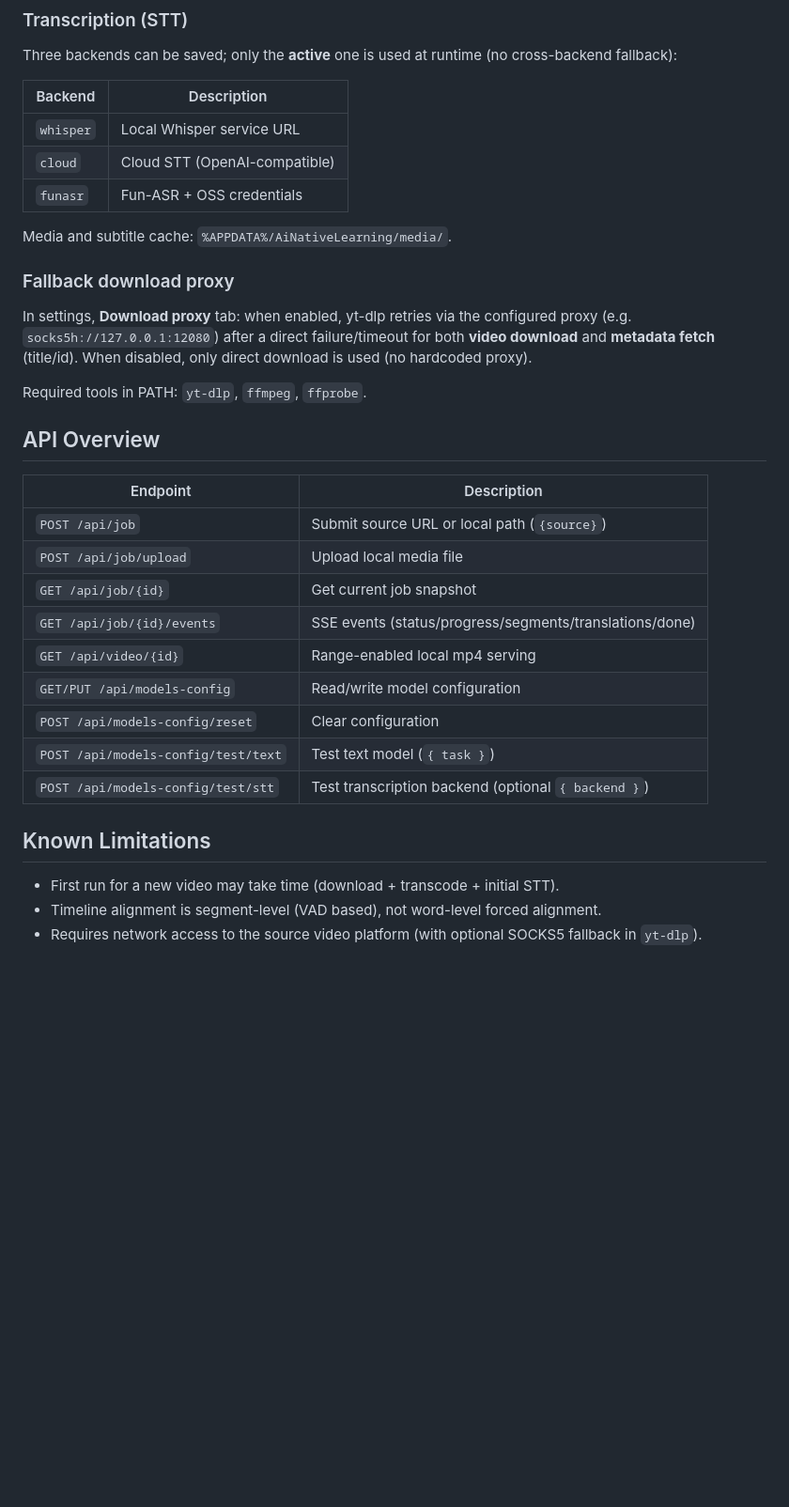
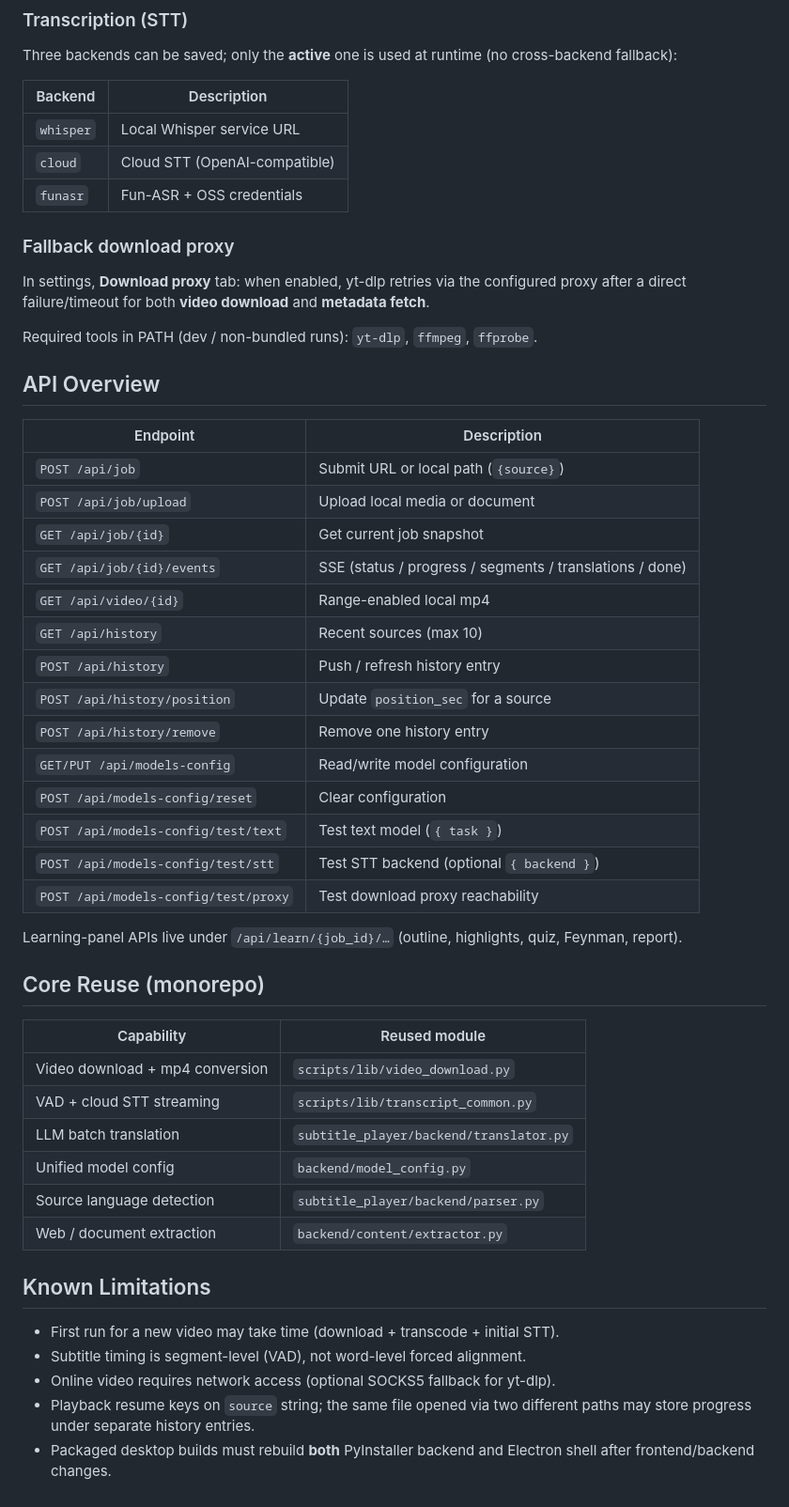
Before and after one commit to archoor/ai-native-learning, a Markdown page: README.md, the part around one of its changes. Shown at 94% size. GitHub-like rendering; blank space fills up the shorter version.

```diff
--- a/README.md
+++ b/README.md
@@ -78,30 +128,48 @@ Three backends can be saved; only the **active** one is used at runtime (no cros
 | `cloud` | Cloud STT (OpenAI-compatible) |
 | `funasr` | Fun-ASR + OSS credentials |
 
-Media and subtitle cache: `%APPDATA%/AiNativeLearning/media/`.
-
 ### Fallback download proxy
 
-In settings, **Download proxy** tab: when enabled, yt-dlp retries via the configured proxy (e.g. `socks5h://127.0.0.1:12080`) after a direct failure/timeout for both **video download** and **metadata fetch** (title/id). When disabled, only direct download is used (no hardcoded proxy).
+In settings, **Download proxy** tab: when enabled, yt-dlp retries via the configured proxy after a direct failure/timeout for both **video download** and **metadata fetch**.
 
-Required tools in PATH: `yt-dlp`, `ffmpeg`, `ffprobe`.
+Required tools in PATH (dev / non-bundled runs): `yt-dlp`, `ffmpeg`, `ffprobe`.
 
 ## API Overview
 
 | Endpoint | Description |
 |---|---|
-| `POST /api/job` | Submit source URL or local path (`{source}`) |
-| `POST /api/job/upload` | Upload local media file |
+| `POST /api/job` | Submit URL or local path (`{source}`) |
+| `POST /api/job/upload` | Upload local media or document |
 | `GET /api/job/{id}` | Get current job snapshot |
-| `GET /api/job/{id}/events` | SSE events (status/progress/segments/translations/done) |
-| `GET /api/video/{id}` | Range-enabled local mp4 serving |
+| `GET /api/job/{id}/events` | SSE (status / progress / segments / translations / done) |
+| `GET /api/video/{id}` | Range-enabled local mp4 |
+| `GET /api/history` | Recent sources (max 10) |
+| `POST /api/history` | Push / refresh history entry |
+| `POST /api/history/position` | Update `position_sec` for a source |
+| `POST /api/history/remove` | Remove one history entry |
 | `GET/PUT /api/models-config` | Read/write model configuration |
 | `POST /api/models-config/reset` | Clear configuration |
 | `POST /api/models-config/test/text` | Test text model (`{ task }`) |
-| `POST /api/models-config/test/stt` | Test transcription backend (optional `{ backend }`) |
+| `POST /api/models-config/test/stt` | Test STT backend (optional `{ backend }`) |
+| `POST /api/models-config/test/proxy` | Test download proxy reachability |
+
+Learning-panel APIs live under `/api/learn/{job_id}/…` (outline, highlights, quiz, Feynman, report).
+
+## Core Reuse (monorepo)
+
+| Capability | Reused module |
+|---|---|
+| Video download + mp4 conversion | `scripts/lib/video_download.py` |
+| VAD + cloud STT streaming | `scripts/lib/transcript_common.py` |
+| LLM batch translation | `subtitle_player/backend/translator.py` |
+| Unified model config | `backend/model_config.py` |
+| Source language detection | `subtitle_player/backend/parser.py` |
+| Web / document extraction | `backend/content/extractor.py` |
 
 ## Known Limitations
 
 - First run for a new video may take time (download + transcode + initial STT).
-- Timeline alignment is segment-level (VAD based), not word-level forced alignment.
-- Requires network access to the source video platform (with optional SOCKS5 fallback in `yt-dlp`).
+- Subtitle timing is segment-level (VAD), not word-level forced alignment.
+- Online video requires network access (optional SOCKS5 fallback for yt-dlp).
+- Playback resume keys on `source` string; the same file opened via two different paths may store progress under separate history entries.
+- Packaged desktop builds must rebuild **both** PyInstaller backend and Electron shell after frontend/backend changes.
```
Also changed, not shown: other parts of README.md (+80 -30 lines), README.zh-CN.md (+107 -40 lines).
